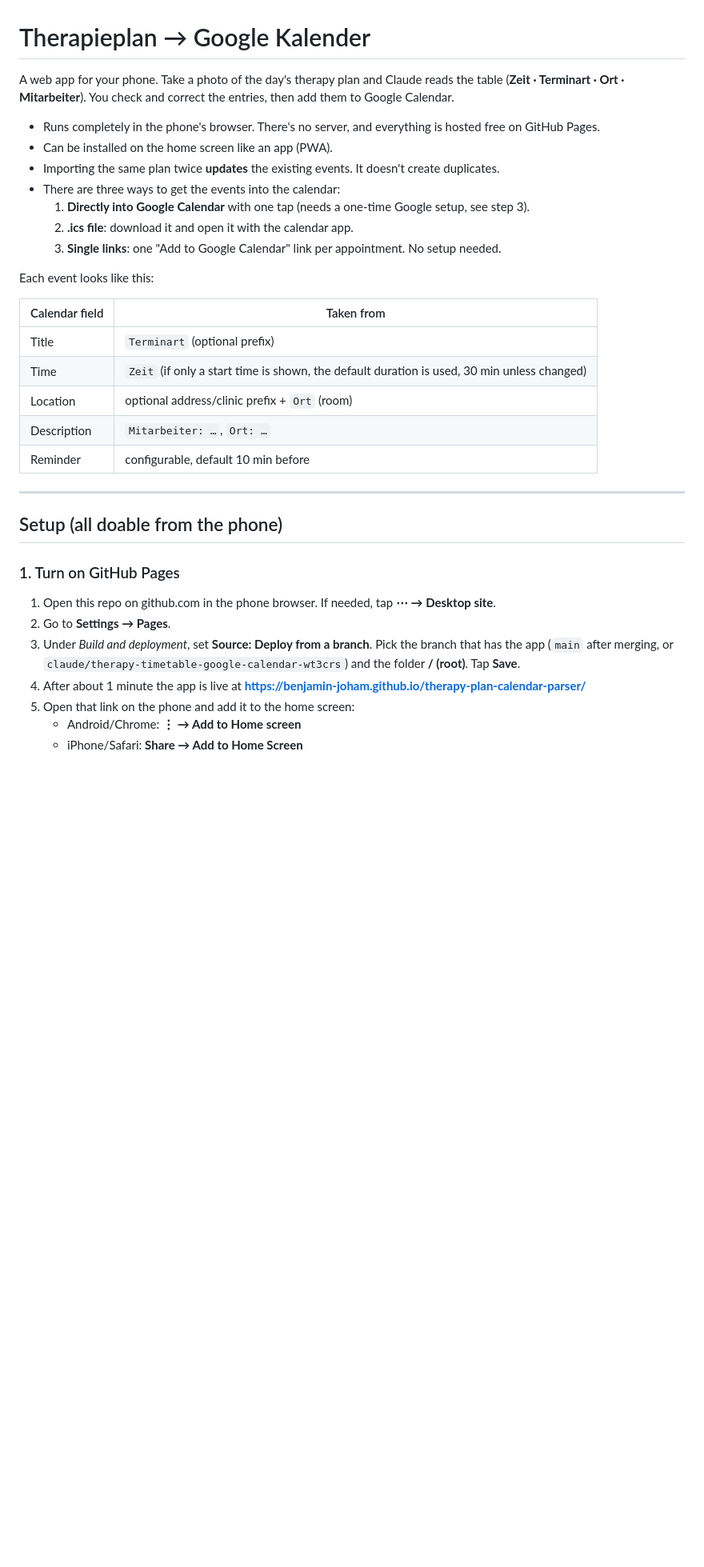
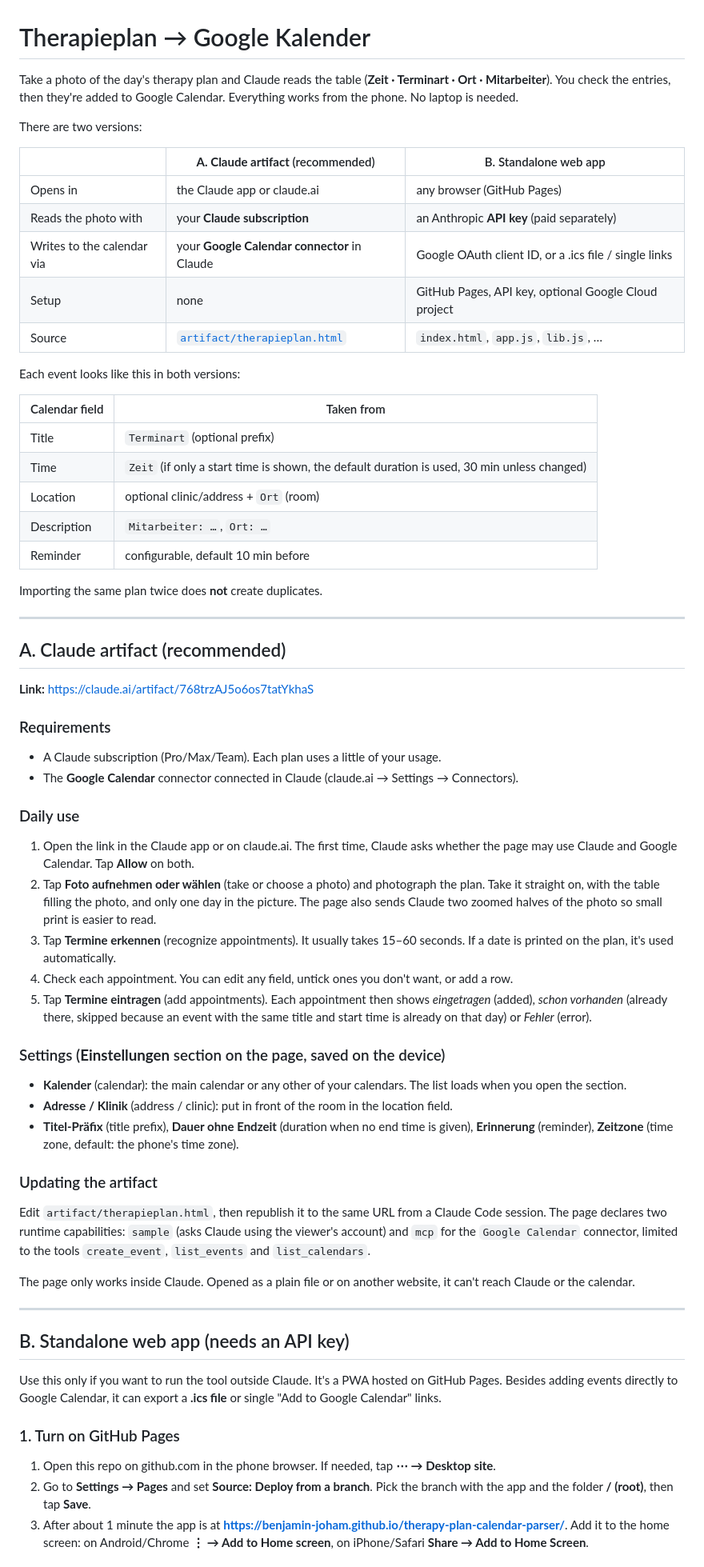
Before and after one commit to benjamin-joham/therapy-plan-calendar-parser, a Markdown page: README.md, the part around one of its changes. Shown at 80% size. GitHub-like rendering; blank space fills up the shorter version.

Commit message:
README: document the Claude artifact version as the recommended setup
Co-Authored-By: Claude Opus 5.5 <noreply@anthropic.com>
Claude-Session: https://claude.ai/code/session_01CPcwdTjHJ9nmAaErccAKVB

```diff
--- a/README.md
+++ b/README.md
@@ -1,37 +1,73 @@
 # Therapieplan → Google Kalender
 
-A web app for your phone. Take a photo of the day's therapy plan and Claude reads the table
-(**Zeit · Terminart · Ort · Mitarbeiter**). You check and correct the entries, then add them to Google Calendar.
+Take a photo of the day's therapy plan and Claude reads the table
+(**Zeit · Terminart · Ort · Mitarbeiter**). You check the entries, then they're added to Google Calendar.
+Everything works from the phone. No laptop is needed.
 
-- Runs completely in the phone's browser. There's no server, and everything is hosted free on GitHub Pages.
-- Can be installed on the home screen like an app (PWA).
-- Importing the same plan twice **updates** the existing events. It doesn't create duplicates.
-- There are three ways to get the events into the calendar:
-  1. **Directly into Google Calendar** with one tap (needs a one-time Google setup, see step 3).
-  2. **.ics file**: download it and open it with the calendar app.
-  3. **Single links**: one "Add to Google Calendar" link per appointment. No setup needed.
+There are two versions:
 
-Each event looks like this:
+| | **A. Claude artifact** (recommended) | B. Standalone web app |
+|---|---|---|
+| Opens in | the Claude app or claude.ai | any browser (GitHub Pages) |
+| Reads the photo with | your **Claude subscription** | an Anthropic **API key** (paid separately) |
+| Writes to the calendar via | your **Google Calendar connector** in Claude | Google OAuth client ID, or a .ics file / single links |
+| Setup | none | GitHub Pages, API key, optional Google Cloud project |
+| Source | [`artifact/therapieplan.html`](artifact/therapieplan.html) | `index.html`, `app.js`, `lib.js`, … |
+
+Each event looks like this in both versions:
 
 | Calendar field | Taken from |
 |---|---|
 | Title | `Terminart` (optional prefix) |
 | Time | `Zeit` (if only a start time is shown, the default duration is used, 30 min unless changed) |
-| Location | optional address/clinic prefix + `Ort` (room) |
+| Location | optional clinic/address + `Ort` (room) |
 | Description | `Mitarbeiter: …`, `Ort: …` |
 | Reminder | configurable, default 10 min before |
 
+Importing the same plan twice does **not** create duplicates.
+
 ---
 
-## Setup (all doable from the phone)
+## A. Claude artifact (recommended)
+
+**Link:** https://claude.ai/artifact/768trzAJ5o6os7tatYkhaS
+
+### Requirements
+- A Claude subscription (Pro/Max/Team). Each plan uses a little of your usage.
+- The **Google Calendar** connector connected in Claude (claude.ai → Settings → Connectors).
+
+### Daily use
+1. Open the link in the Claude app or on claude.ai. The first time, Claude asks whether the page may use Claude
+   and Google Calendar. Tap **Allow** on both.
+2. Tap **Foto aufnehmen oder wählen** (take or choose a photo) and photograph the plan. Take it straight on, with the table filling the photo, and only one day in the picture.
+   The page also sends Claude two zoomed halves of the photo so small print is easier to read.
+3. Tap **Termine erkennen** (recognize appointments). It usually takes 15–60 seconds. If a date is printed on the plan, it's used automatically.
+4. Check each appointment. You can edit any field, untick ones you don't want, or add a row.
+5. Tap **Termine eintragen** (add appointments). Each appointment then shows *eingetragen* (added), *schon vorhanden* (already there, skipped because an
+   event with the same title and start time is already on that day) or *Fehler* (error).
+
+### Settings (**Einstellungen** section on the page, saved on the device)
+- **Kalender** (calendar): the main calendar or any other of your calendars. The list loads when you open the section.
+- **Adresse / Klinik** (address / clinic): put in front of the room in the location field.
+- **Titel-Präfix** (title prefix), **Dauer ohne Endzeit** (duration when no end time is given), **Erinnerung** (reminder), **Zeitzone** (time zone, default: the phone's time zone).
+
+### Updating the artifact
+Edit `artifact/therapieplan.html`, then republish it to the same URL from a Claude Code session. The page declares two
+runtime capabilities: `sample` (asks Claude using the viewer's account) and `mcp` for the
+`Google Calendar` connector, limited to the tools `create_event`, `list_events` and `list_calendars`.
+
+The page only works inside Claude. Opened as a plain file or on another website, it can't reach Claude or the calendar.
+
+---
+
+## B. Standalone web app (needs an API key)
+
+Use this only if you want to run the tool outside Claude. It's a PWA hosted on GitHub Pages.
+Besides adding events directly to Google Calendar, it can export a **.ics file** or single "Add to Google Calendar" links.
 
 ### 1. Turn on GitHub Pages
 1. Open this repo on github.com in the phone browser. If needed, tap **⋯ → Desktop site**.
-2. Go to **Settings → Pages**.
-3. Under *Build and deployment*, set **Source: Deploy from a branch**. Pick the branch that has the app (`main` after merging, or `claude/therapy-timetable-google-calendar-wt3crs`) and the folder **/ (root)**. Tap **Save**.
-4. After about 1 minute the app is live at
-   **https://benjamin-joham.github.io/therapy-plan-calendar-parser/**
-5. Open that link on the phone and add it to the home screen:
-   - Android/Chrome: **⋮ → Add to Home screen**
-   - iPhone/Safari: **Share → Add to Home Screen**
+2. Go to **Settings → Pages** and set **Source: Deploy from a branch**. Pick the branch with the app and the folder **/ (root)**, then tap **Save**.
+3. After about 1 minute the app is at **https://benjamin-joham.github.io/therapy-plan-calendar-parser/**.
+   Add it to the home screen: on Android/Chrome **⋮ → Add to Home screen**, on iPhone/Safari **Share → Add to Home Screen**.
 
```
Also changed, not shown: other parts of README.md (+14 -36 lines).
